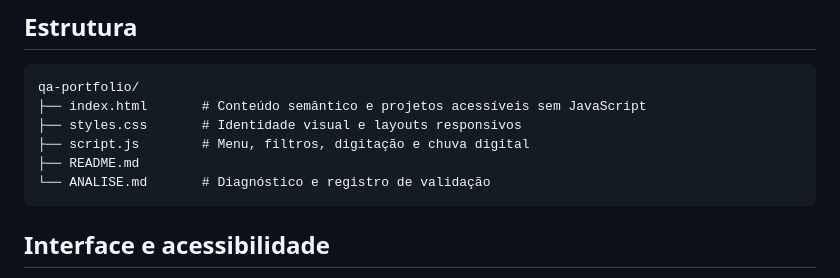
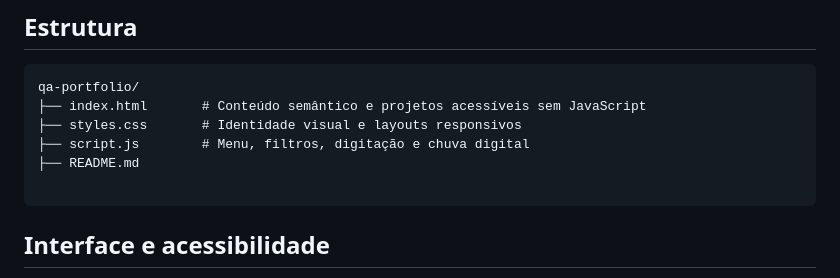
Before and after one commit to richielmartillo/qa-portfolio, a Markdown page: README.md, the part around the change. Rendered like a GitHub page.

````diff
--- a/README.md
+++ b/README.md
@@ -143,7 +143,7 @@ qa-portfolio/
 ├── styles.css       # Identidade visual e layouts responsivos
 ├── script.js        # Menu, filtros, digitação e chuva digital
 ├── README.md
-└── ANALISE.md       # Diagnóstico e registro de validação
+
 ```
 
 ## Interface e acessibilidade
````
